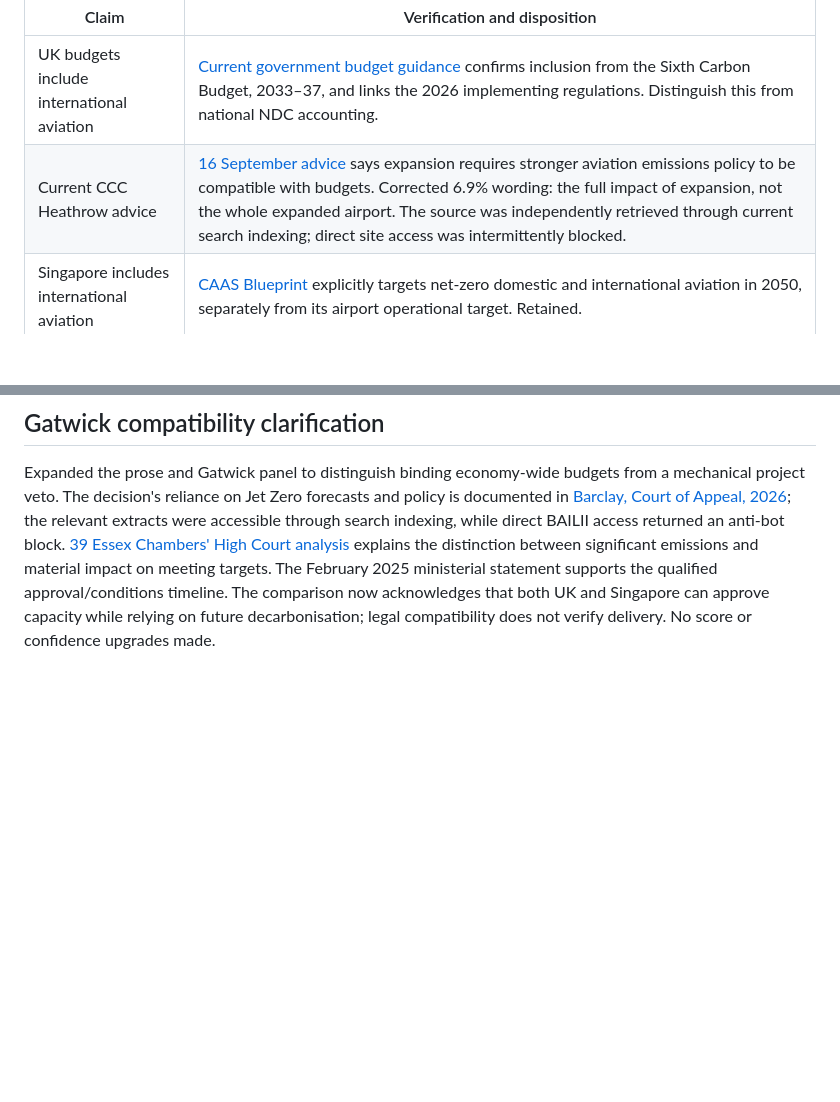
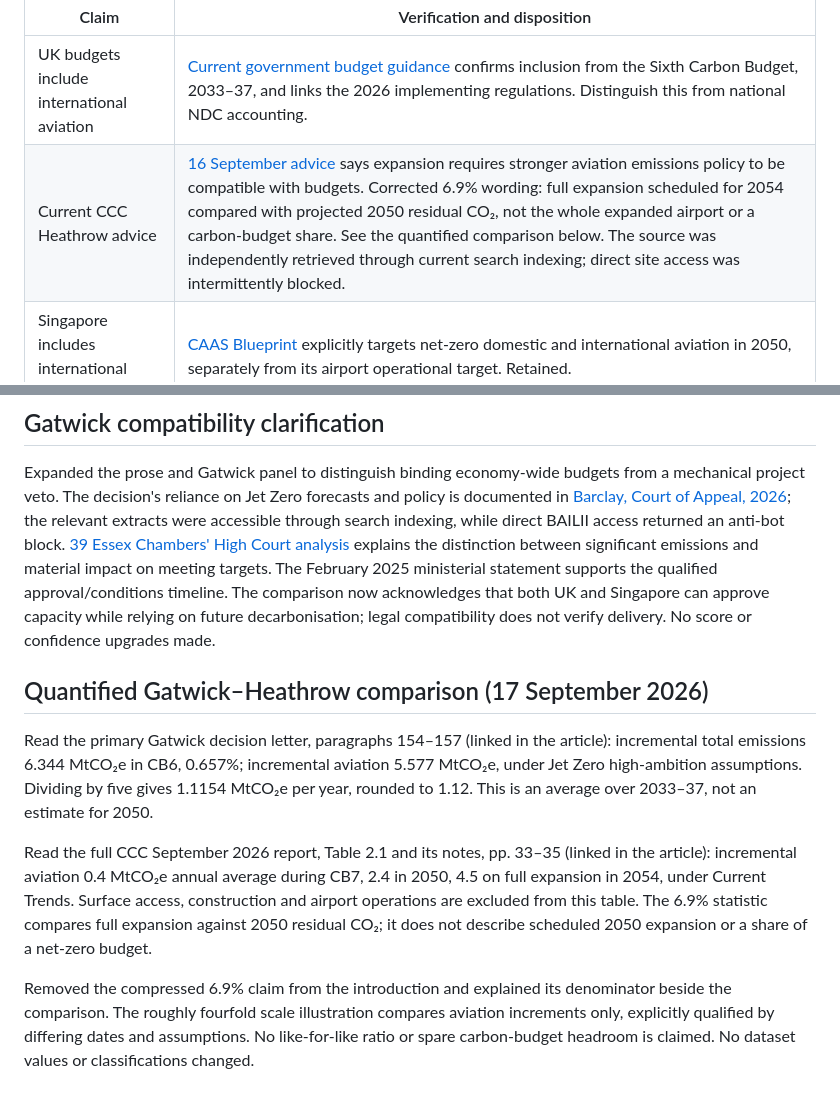
Before and after one commit to tyler-martin-12/airport-climate-article, a Markdown page: docs/FACT-CHECK.md, 2 parts joined by grey strips. Rendered like a GitHub page; blank space fills up the shorter version.

Commit message:
Quantify Gatwick and Heathrow emissions with comparable boundaries

```diff
--- a/docs/FACT-CHECK.md
+++ b/docs/FACT-CHECK.md
@@ -7,7 +7,7 @@ The underlying coding remains **4 central, 8 significant, 14 secondary, 4 limite
 | Claim | Verification and disposition |
 | --- | --- |
 | UK budgets include international aviation | [Current government budget guidance](https://www.gov.uk/guidance/carbon-budgets) confirms inclusion from the Sixth Carbon Budget, 2033–37, and links the 2026 implementing regulations. Distinguish this from national NDC accounting. |
-| Current CCC Heathrow advice | [16 September advice](https://www.theccc.org.uk/publication/advice-to-the-uk-government-on-proposed-heathrow-airport-expansion/) says expansion requires stronger aviation emissions policy to be compatible with budgets. Corrected 6.9% wording: the full impact of expansion, not the whole expanded airport. The source was independently retrieved through current search indexing; direct site access was intermittently blocked. |
+| Current CCC Heathrow advice | [16 September advice](https://www.theccc.org.uk/publication/advice-to-the-uk-government-on-proposed-heathrow-airport-expansion/) says expansion requires stronger aviation emissions policy to be compatible with budgets. Corrected 6.9% wording: full expansion scheduled for 2054 compared with projected 2050 residual CO₂, not the whole expanded airport or a carbon-budget share. See the quantified comparison below. The source was independently retrieved through current search indexing; direct site access was intermittently blocked. |
 | Singapore includes international aviation | [CAAS Blueprint](https://www.caas.gov.sg/sustainability/sustainable-air-hub-blueprint/) explicitly targets net-zero domestic and international aviation in 2050, separately from its airport operational target. Retained. |
 | Singapore SAF levy timing | [CAAS deferral notice](https://www.caas.gov.sg/resources/media-and-publication/newsroom/sustainable-aviation-fuel--saf--levy-to-be-deferred/) moves passenger departures to 1 January 2027, tickets sold from 1 October 2026. Corrected outdated 2026 departure claim. |
 | Changi capacity | [Airport project page](https://www.changiairport.com/en/corporate/about-us/future-developments/terminal-5.html) confirms around 50m annual passenger movements in phase one, expected mid-2030s. This is planned capacity, not realised traffic. |
@@ -45,3 +45,11 @@ Moved Gatwick into the opening counterexamples, with the [Planning Inspectorate'
 ## Gatwick compatibility clarification
 
 Expanded the prose and Gatwick panel to distinguish binding economy-wide budgets from a mechanical project veto. The decision's reliance on Jet Zero forecasts and policy is documented in [Barclay, Court of Appeal, 2026](https://www.bailii.org/ew/cases/EWCA/Civ/2026/1040.html); the relevant extracts were accessible through search indexing, while direct BAILII access returned an anti-bot block. [39 Essex Chambers' High Court analysis](https://www.39essex.com/our-thinking/gatwicks-northern-runway-project-cleared-for-take-off-r-on-the-application-of-barclay-and-another-v-secretary-of-state-for-transport-and-another-2026-ewhc-1556-admin/) explains the distinction between significant emissions and material impact on meeting targets. The February 2025 ministerial statement supports the qualified approval/conditions timeline. The comparison now acknowledges that both UK and Singapore can approve capacity while relying on future decarbonisation; legal compatibility does not verify delivery. No score or confidence upgrades made.
+
+## Quantified Gatwick–Heathrow comparison (17 September 2026)
+
+Read the primary Gatwick decision letter, paragraphs 154–157 (linked in the article): incremental total emissions 6.344 MtCO₂e in CB6, 0.657%; incremental aviation 5.577 MtCO₂e, under Jet Zero high-ambition assumptions. Dividing by five gives 1.1154 MtCO₂e per year, rounded to 1.12. This is an average over 2033–37, not an estimate for 2050.
+
+Read the full CCC September 2026 report, Table 2.1 and its notes, pp. 33–35 (linked in the article): incremental aviation 0.4 MtCO₂e annual average during CB7, 2.4 in 2050, 4.5 on full expansion in 2054, under Current Trends. Surface access, construction and airport operations are excluded from this table. The 6.9% statistic compares full expansion against 2050 residual CO₂; it does not describe scheduled 2050 expansion or a share of a net-zero budget.
+
+Removed the compressed 6.9% claim from the introduction and explained its denominator beside the comparison. The roughly fourfold scale illustration compares aviation increments only, explicitly qualified by differing dates and assumptions. No like-for-like ratio or spare carbon-budget headroom is claimed. No dataset values or classifications changed.
```
Also changed, not shown: 1 other file.
